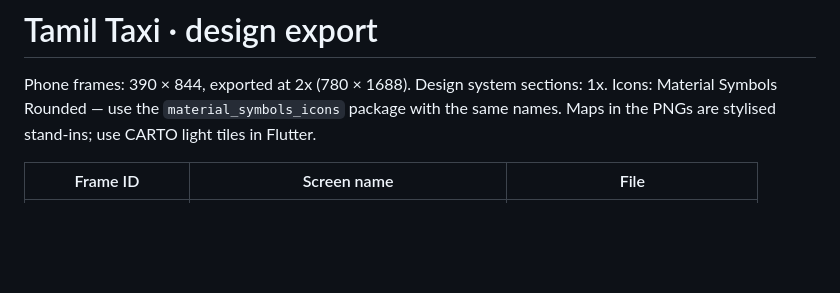
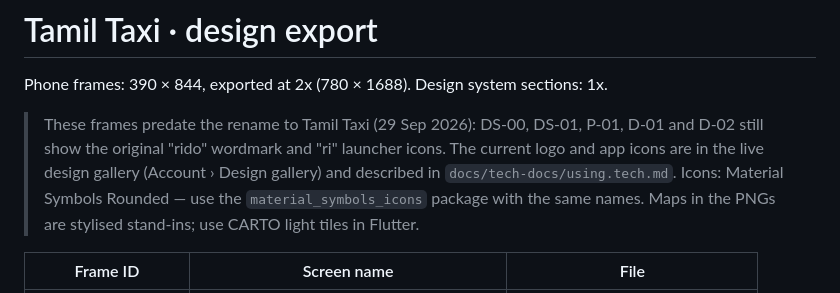
Before and after one commit to sivakrishnacode/rido, a Markdown page: docs/design/index.md, the part around the change. GitHub-like rendering; blank space fills up the shorter version.

Commit message:
docs(repo): note that the design exports predate the rename
DS-00, DS-01, P-01, D-01 and D-02 still show the original "rido" marks; point
readers to the live design gallery and using.tech.md for the current logo.

Co-Authored-By: Claude Opus 5.5 (1M context) <noreply@anthropic.com>

```diff
--- a/docs/design/index.md
+++ b/docs/design/index.md
@@ -1,6 +1,10 @@
 # Tamil Taxi · design export
 
 Phone frames: 390 × 844, exported at 2x (780 × 1688). Design system sections: 1x.
+
+> These frames predate the rename to Tamil Taxi (29 Sep 2026): DS-00, DS-01, P-01, D-01 and D-02 still show the
+> original "rido" wordmark and "ri" launcher icons. The current logo and app icons are in the live design gallery
+> (Account › Design gallery) and described in `docs/tech-docs/using.tech.md`.
 Icons: Material Symbols Rounded — use the `material_symbols_icons` package with the same names. Maps in the PNGs are stylised stand-ins; use CARTO light tiles in Flutter.
 
 | Frame ID | Screen name | File |
```
